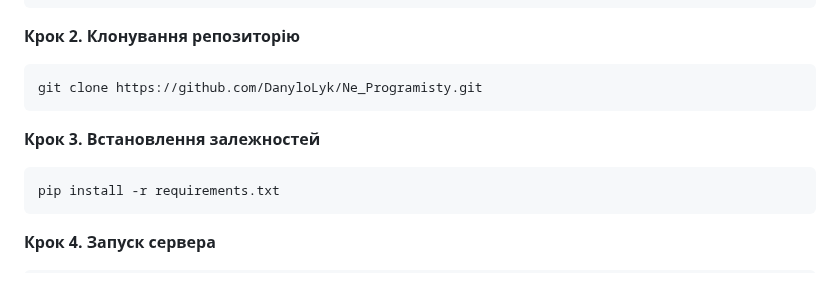
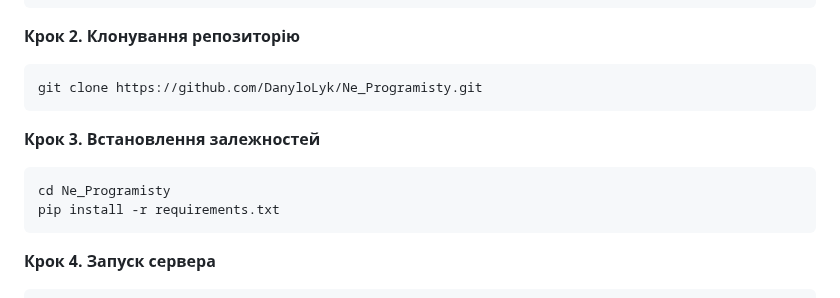
Before and after one commit to DanyloLyk/Ne_Programisty, a Markdown page: README.md, the part around the change. Drawn GitHub-style.

Commit message:
final fix in README

````diff
--- a/README.md
+++ b/README.md
@@ -206,6 +206,7 @@ git clone https://github.com/DanyloLyk/Ne_Programisty.git
 **Крок 3. Встановлення залежностей**
 
 ```bash
+cd Ne_Programisty
 pip install -r requirements.txt
 ```
 
````
